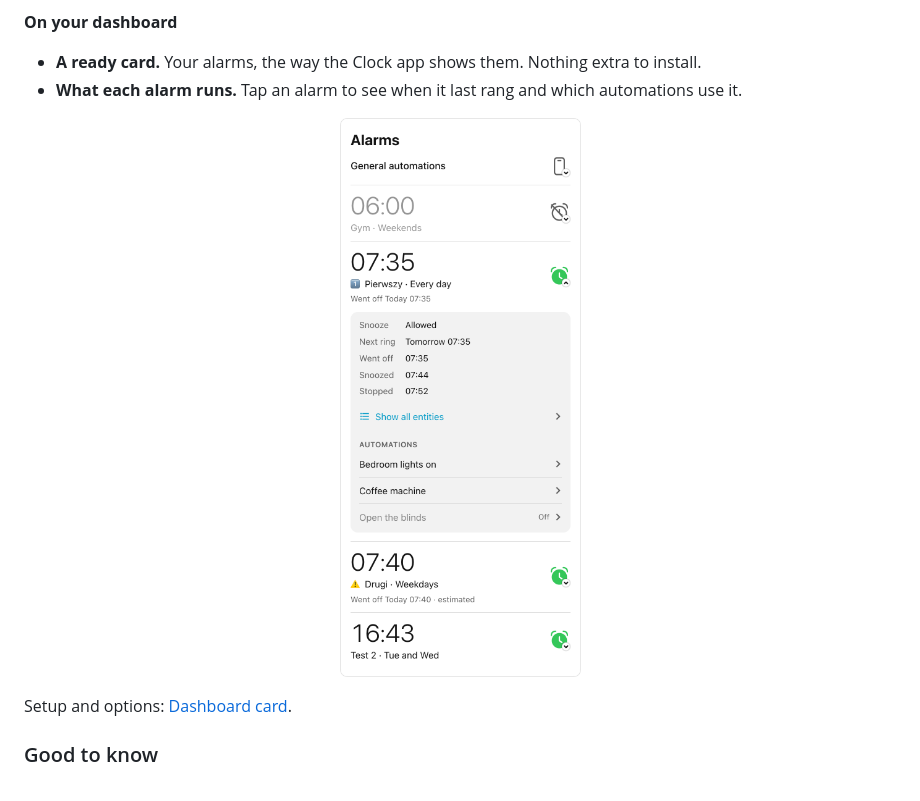
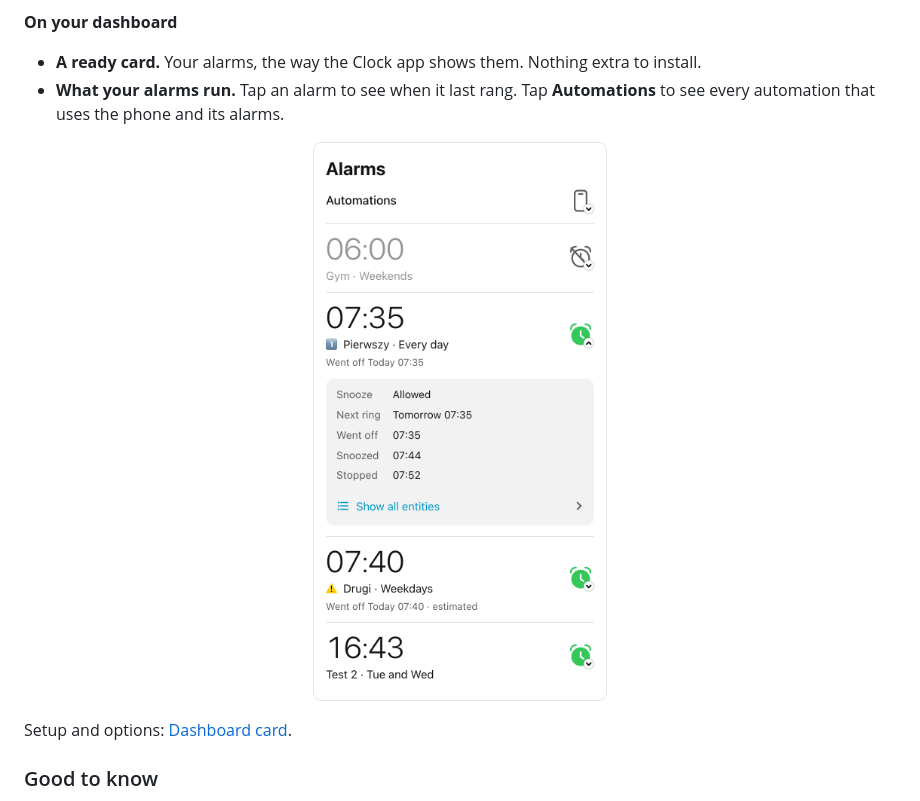
Before and after one commit to Jozwiaczek/iphone-alarms-sync, a Markdown page: README.md, the part around one of its changes. GitHub-like rendering; pictures changed too: assets/card-light.png.

Commit message:
✨ List every automation of a phone and its alarms in one Automations row
Co-Authored-By: Claude Opus 5.5 <noreply@anthropic.com>

```diff
--- a/README.md
+++ b/README.md
@@ -47,7 +47,7 @@ Add the event shortcuts any time: [Shortcuts Setup Guide](docs/shortcuts.md).
 **On your dashboard**
 
 - **A ready card.** Your alarms, the way the Clock app shows them. Nothing extra to install.
-- **What each alarm runs.** Tap an alarm to see when it last rang and which automations use it.
+- **What your alarms run.** Tap an alarm to see when it last rang. Tap **Automations** to see every automation that uses the phone and its alarms.
 
 <p align="center">
   <picture>
```
Also changed, not shown: other parts of README.md (+1 -1 lines), docs/dashboard-card.md (+4 -4 lines), assets/card-dark.png, 4 other files.
